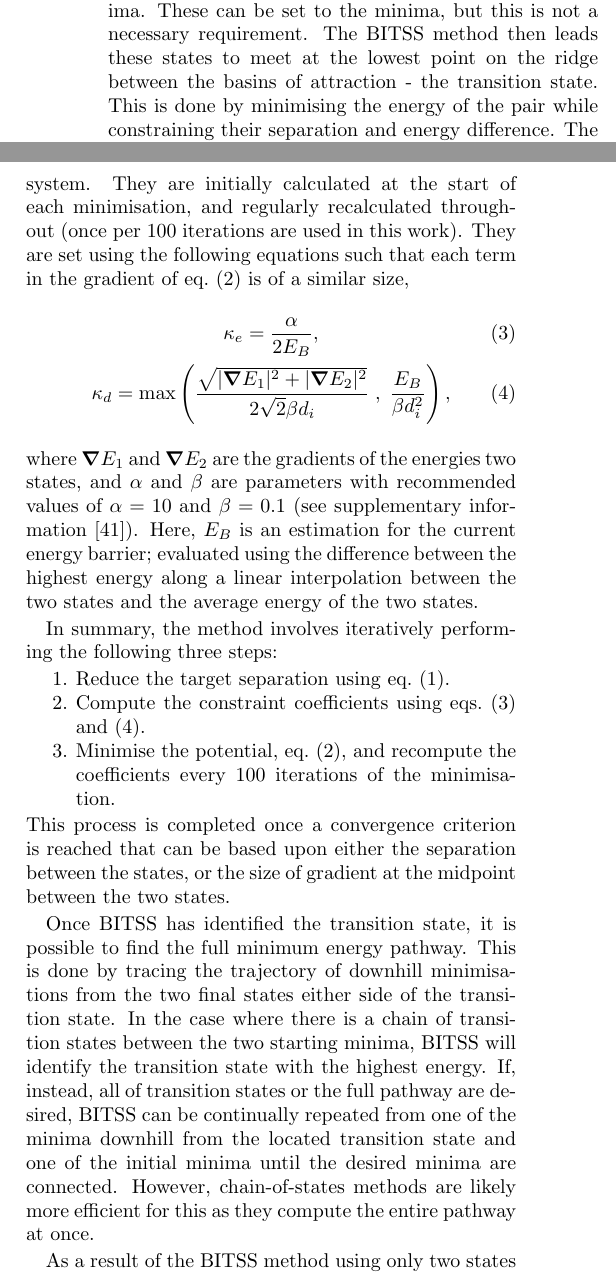
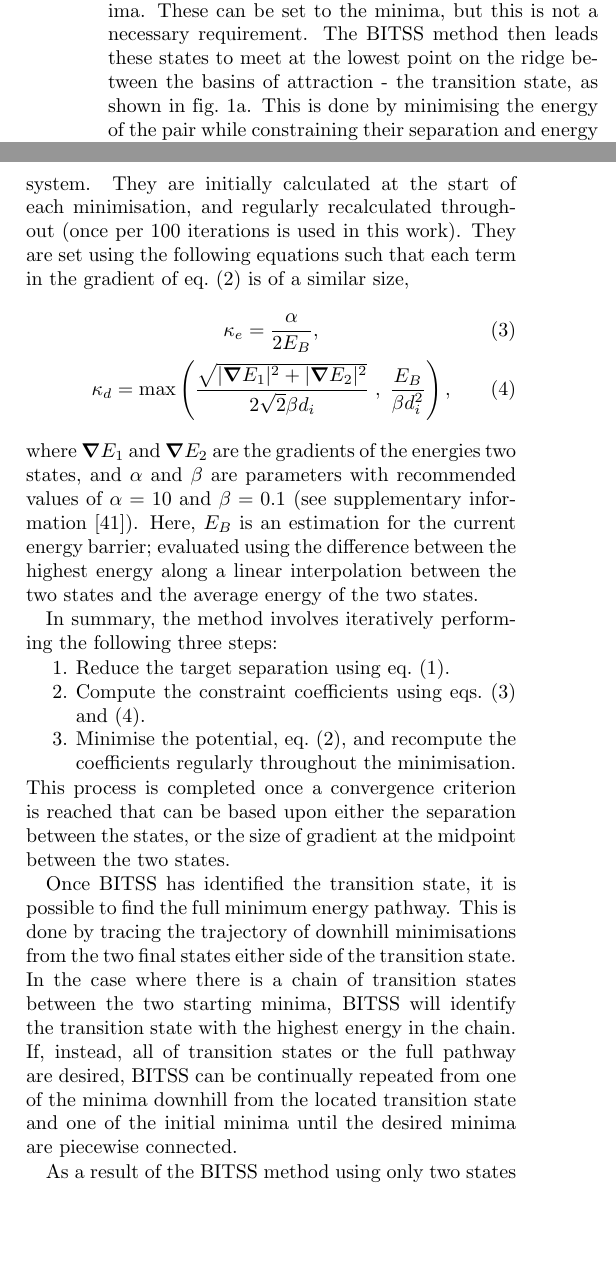
Before and after one commit to sjavis/BITSS_paper, a LaTeX paper (manuscript.tex): two parts of the columns of page 2 of 5, joined at a grey line, cut so that both start at the same text, the shorter picture padded with empty space. Compiled offline with pdfLaTeX.

Commit message:
Small edits

```diff
--- a/manuscript.tex
+++ b/manuscript.tex
@@ -80,7 +80,7 @@ We demonstrate how it addresses each of the above challenges using a range of di
 %\section{Method}
 The method begins by first initialising the states, $\bm{x}_1$ and $\bm{x}_2$, in the basins of attraction of different local minima.
 These can be set to the minima, but this is not a necessary requirement.
-The BITSS method then leads these states to meet at the lowest point on the ridge between the basins of attraction - the transition state.
+The BITSS method then leads these states to meet at the lowest point on the ridge between the basins of attraction - the transition state, as shown in \cref{fig:toy2d}a.
 This is done by minimising the energy of the pair while constraining their separation and energy difference.
 The separation constraint $d_i$ is incrementally reduced, such that at iteration $i$,
 \begin{equation}\label{eq:diteration}
@@ -109,7 +109,7 @@ Furthermore, the final two states are positioned either side of the transition s
 So, BITSS automatically identifies the `reactive mode' and associated eigenvalue in addition to the transition state.
 
 To ensure that the transition state is located successfully, the constraint strengths $\kappa_d$ and $\kappa_e$ are updated as the algorithm proceeds using information from the system.
-They are initially calculated at the start of each minimisation, and regularly recalculated throughout (once per 100 iterations are used in this work).
+They are initially calculated at the start of each minimisation, and regularly recalculated throughout (once per 100 iterations is used in this work).
 They are set using the following equations such that each term in the gradient of \cref{eq:bitss} is of a similar size,
 \begin{gather}
   \kappa_e = \frac {\alpha} {2 E_B},
@@ -127,15 +127,14 @@ In summary, the method involves iteratively performing the following three steps
 \begin{enumerate}[noitemsep,nolistsep]
   \item Reduce the target separation using \cref{eq:diteration}.
   \item Compute the constraint coefficients using \cref{eq:ke,eq:kd}.
-  \item Minimise the potential, \cref{eq:bitss}, and recompute the coefficients every 100 iterations of the minimisation.
+  \item Minimise the potential, \cref{eq:bitss}, and recompute the coefficients regularly throughout the minimisation.
 \end{enumerate}
 This process is completed once a convergence criterion is reached that can be based upon either the separation between the states, or the size of gradient at the midpoint between the two states.
 
 Once BITSS has identified the transition state, it is possible to find the full minimum energy pathway.
 This is done by tracing the trajectory of downhill minimisations from the two final states either side of the transition state.
-In the case where there is a chain of transition states between the two starting minima, BITSS will identify the transition state with the highest energy.
-If, instead, all of transition states or the full pathway are desired, BITSS can be continually repeated from one of the minima downhill from the located transition state and one of the initial minima until the desired minima are connected.
-However, chain-of-states methods are likely more efficient for this as they compute the entire pathway at once.
+In the case where there is a chain of transition states between the two starting minima, BITSS will identify the transition state with the highest energy in the chain.
+If, instead, all of transition states or the full pathway are desired, BITSS can be continually repeated from one of the minima downhill from the located transition state and one of the initial minima until the desired minima are piecewise connected.
 
 
 %\section{Speed Comparison}
```
Also changed, not shown: si/supplementary_information.tex (+2 -2 lines), manuscript.tex (2 more changed lines), 1 other file.
